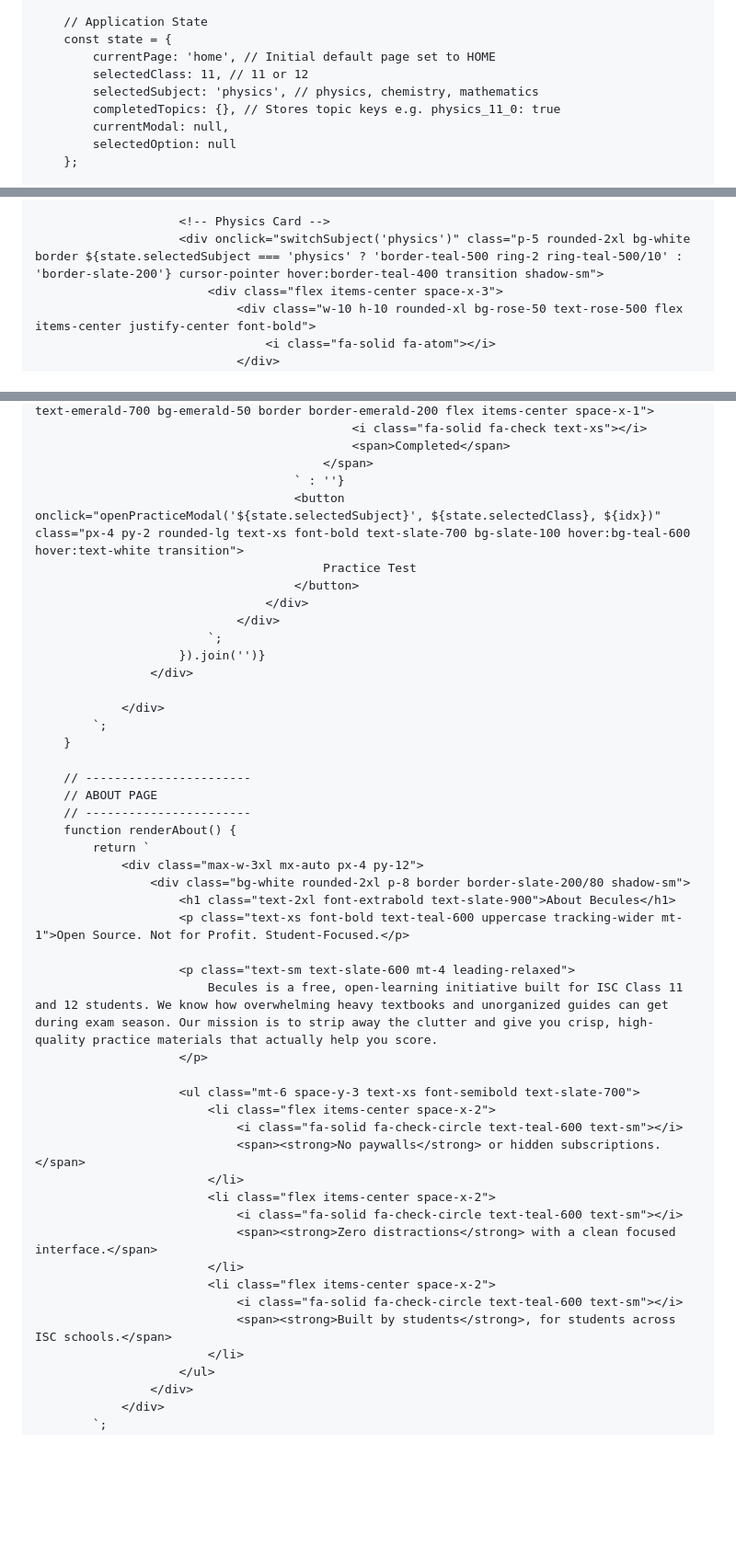
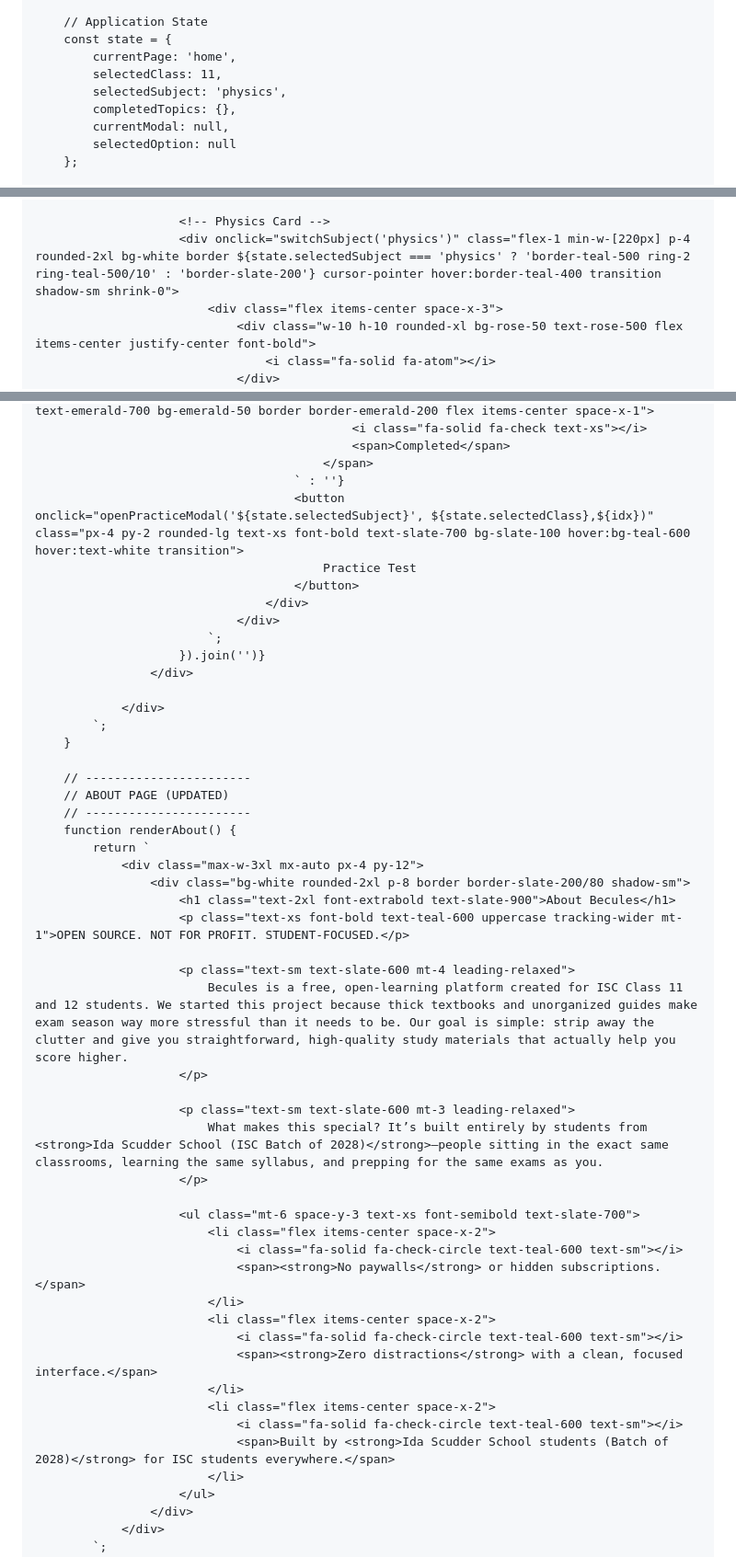
Before and after one commit to becules/becules, a Markdown page: README.md, 3 parts joined by grey strips. Shown at 92% size. Drawn GitHub-style; blank space fills up the shorter version.

```diff
--- a/README.md
+++ b/README.md
@@ -239,10 +239,10 @@
 
         // Application State
         const state = {
-            currentPage: 'home', // Initial default page set to HOME
-            selectedClass: 11, // 11 or 12
-            selectedSubject: 'physics', // physics, chemistry, mathematics
-            completedTopics: {}, // Stores topic keys e.g. physics_11_0: true
+            currentPage: 'home',
+            selectedClass: 11,
+            selectedSubject: 'physics',
+            completedTopics: {},
             currentModal: null,
             selectedOption: null
         };
@@ -398,6 +398,6 @@
 
                         <!-- Physics Card -->
-                        <div onclick="switchSubject('physics')" class="p-5 rounded-2xl bg-white border ${state.selectedSubject === 'physics' ? 'border-teal-500 ring-2 ring-teal-500/10' : 'border-slate-200'} cursor-pointer hover:border-teal-400 transition shadow-sm">
+                        <div onclick="switchSubject('physics')" class="flex-1 min-w-[220px] p-4 rounded-2xl bg-white border ${state.selectedSubject === 'physics' ? 'border-teal-500 ring-2 ring-teal-500/10' : 'border-slate-200'} cursor-pointer hover:border-teal-400 transition shadow-sm shrink-0">
                             <div class="flex items-center space-x-3">
                                 <div class="w-10 h-10 rounded-xl bg-rose-50 text-rose-500 flex items-center justify-center font-bold">
                                     <i class="fa-solid fa-atom"></i>
@@ -495,7 +495,7 @@
                                                 <span>Completed</span>
                                             </span>
                                         ` : ''}
-                                        <button onclick="openPracticeModal('${state.selectedSubject}', ${state.selectedClass}, ${idx})" class="px-4 py-2 rounded-lg text-xs font-bold text-slate-700 bg-slate-100 hover:bg-teal-600 hover:text-white transition">
+                                        <button onclick="openPracticeModal('${state.selectedSubject}', ${state.selectedClass},${idx})" class="px-4 py-2 rounded-lg text-xs font-bold text-slate-700 bg-slate-100 hover:bg-teal-600 hover:text-white transition">
                                             Practice Test
                                         </button>
                                     </div>
@@ -509,17 +509,21 @@
         }
 
         // -----------------------
-        // ABOUT PAGE
+        // ABOUT PAGE (UPDATED)
         // -----------------------
         function renderAbout() {
             return `
                 <div class="max-w-3xl mx-auto px-4 py-12">
                     <div class="bg-white rounded-2xl p-8 border border-slate-200/80 shadow-sm">
                         <h1 class="text-2xl font-extrabold text-slate-900">About Becules</h1>
-                        <p class="text-xs font-bold text-teal-600 uppercase tracking-wider mt-1">Open Source. Not for Profit. Student-Focused.</p>
+                        <p class="text-xs font-bold text-teal-600 uppercase tracking-wider mt-1">OPEN SOURCE. NOT FOR PROFIT. STUDENT-FOCUSED.</p>
 
                         <p class="text-sm text-slate-600 mt-4 leading-relaxed">
-                            Becules is a free, open-learning initiative built for ISC Class 11 and 12 students. We know how overwhelming heavy textbooks and unorganized guides can get during exam season. Our mission is to strip away the clutter and give you crisp, high-quality practice materials that actually help you score.
+                            Becules is a free, open-learning platform created for ISC Class 11 and 12 students. We started this project because thick textbooks and unorganized guides make exam season way more stressful than it needs to be. Our goal is simple: strip away the clutter and give you straightforward, high-quality study materials that actually help you score higher.
+                        </p>
+
+                        <p class="text-sm text-slate-600 mt-3 leading-relaxed">
+                            What makes this special? It’s built entirely by students from <strong>Ida Scudder School (ISC Batch of 2028)</strong>—people sitting in the exact same classrooms, learning the same syllabus, and prepping for the same exams as you.
                         </p>
 
                         <ul class="mt-6 space-y-3 text-xs font-semibold text-slate-700">
@@ -529,11 +533,11 @@
                             </li>
                             <li class="flex items-center space-x-2">
                                 <i class="fa-solid fa-check-circle text-teal-600 text-sm"></i>
-                                <span><strong>Zero distractions</strong> with a clean focused interface.</span>
+                                <span><strong>Zero distractions</strong> with a clean, focused interface.</span>
                             </li>
                             <li class="flex items-center space-x-2">
                                 <i class="fa-solid fa-check-circle text-teal-600 text-sm"></i>
-                                <span><strong>Built by students</strong>, for students across ISC schools.</span>
+                                <span>Built by <strong>Ida Scudder School students (Batch of 2028)</strong> for ISC students everywhere.</span>
                             </li>
                         </ul>
                     </div>
```
Also changed, not shown: other parts of README.md (+8 -9 lines).
